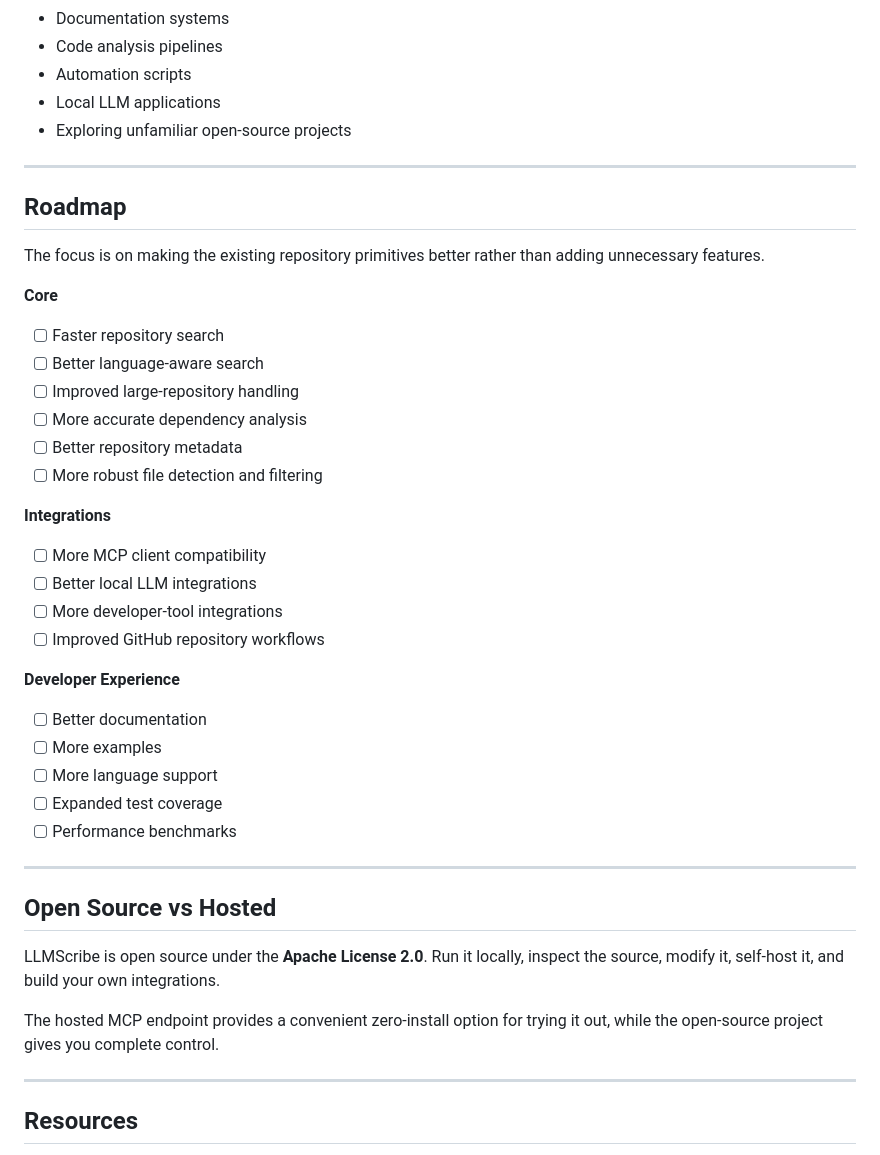
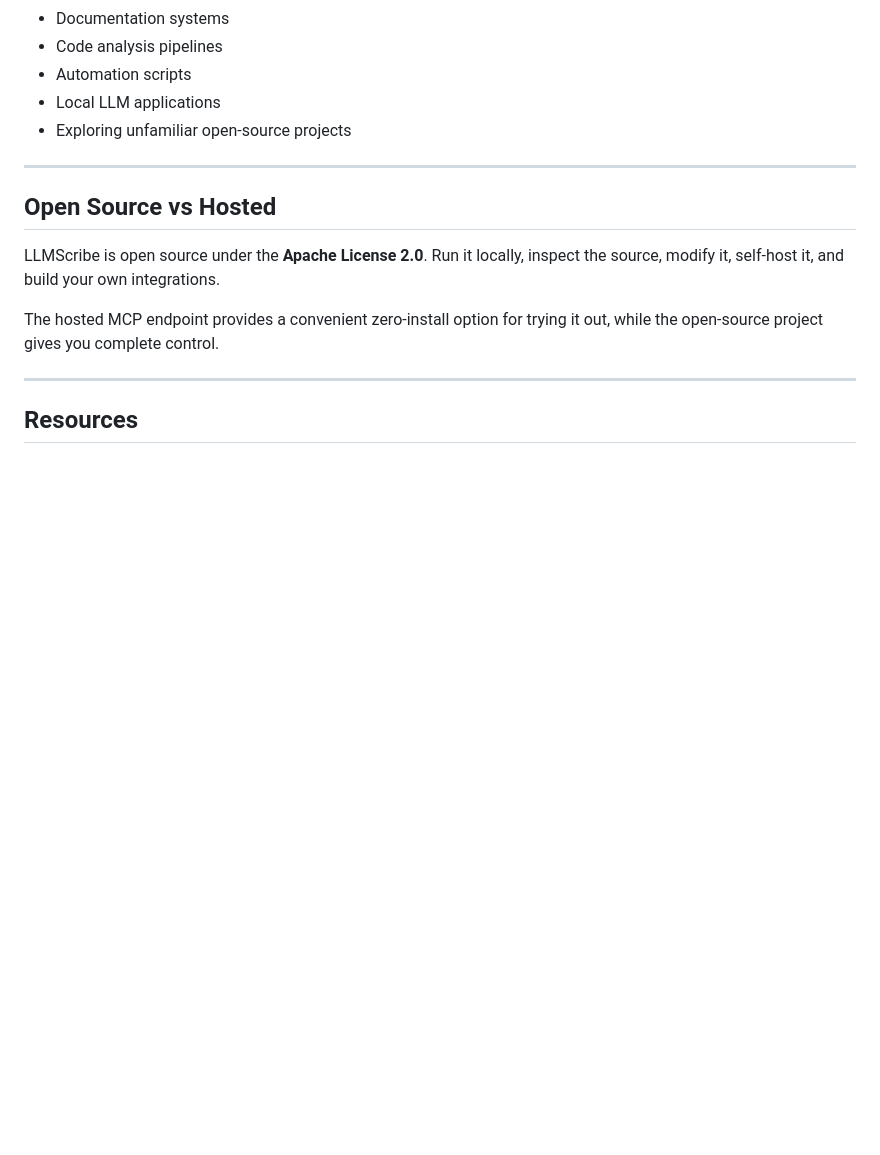
Before and after one commit to AMRITO-KUNDU/llmscribe, a Markdown page: README.md, the part around the change. GitHub-like rendering; blank space fills up the shorter version.

Commit message:
Remove roadmap section from README
Removed the roadmap section detailing future features and improvements.

```diff
--- a/README.md
+++ b/README.md
@@ -479,36 +479,6 @@ LLMScribe intentionally stays simple. The goal is not to make the repository "sm
 
 ---
 
-## Roadmap
-
-The focus is on making the existing repository primitives better rather than adding unnecessary features.
-
-**Core**
-
-- [ ] Faster repository search
-- [ ] Better language-aware search
-- [ ] Improved large-repository handling
-- [ ] More accurate dependency analysis
-- [ ] Better repository metadata
-- [ ] More robust file detection and filtering
-
-**Integrations**
-
-- [ ] More MCP client compatibility
-- [ ] Better local LLM integrations
-- [ ] More developer-tool integrations
-- [ ] Improved GitHub repository workflows
-
-**Developer Experience**
-
-- [ ] Better documentation
-- [ ] More examples
-- [ ] More language support
-- [ ] Expanded test coverage
-- [ ] Performance benchmarks
-
----
-
 ## Open Source vs Hosted
 
 LLMScribe is open source under the **Apache License 2.0**. Run it locally, inspect the source, modify it, self-host it, and build your own integrations.
```
